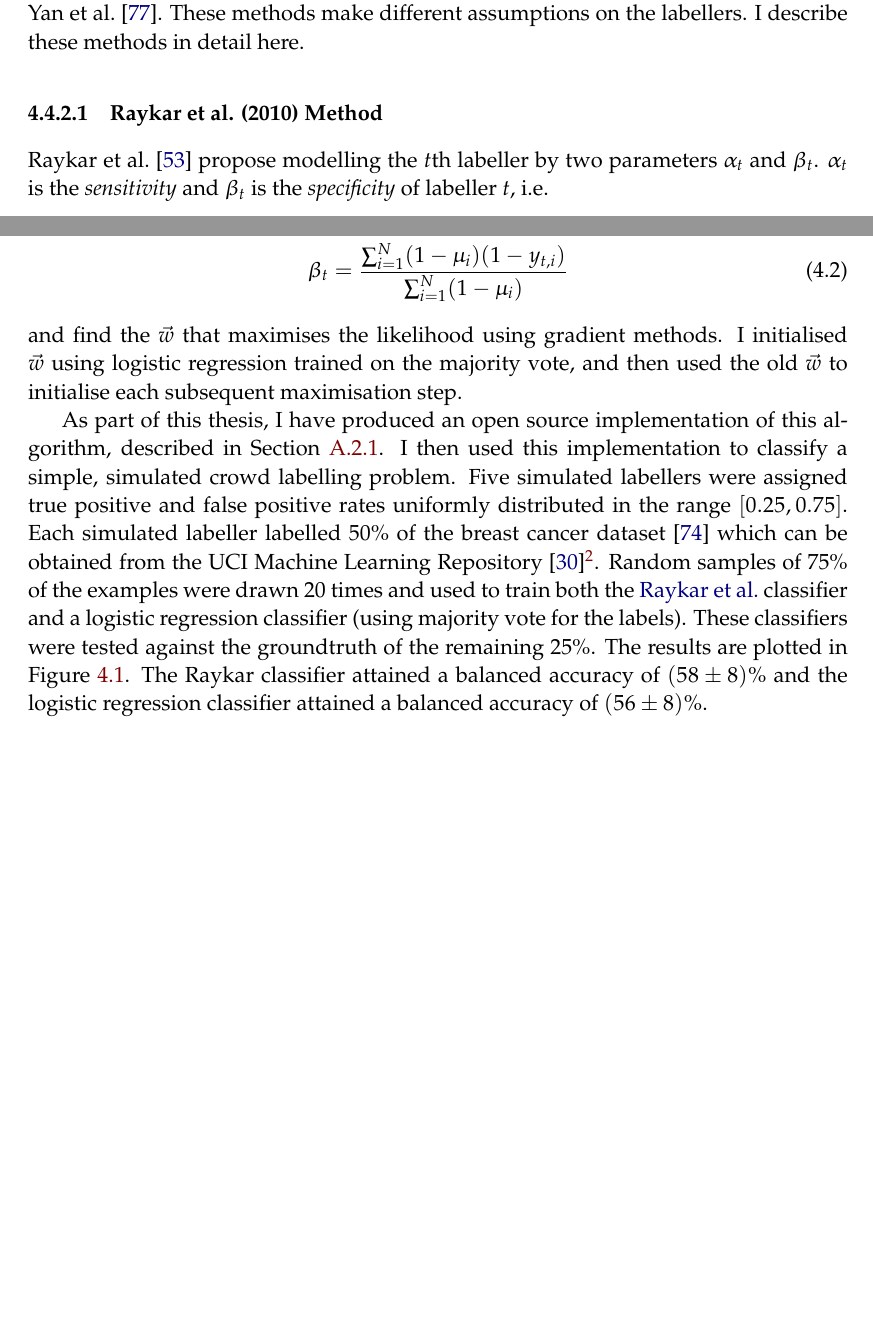
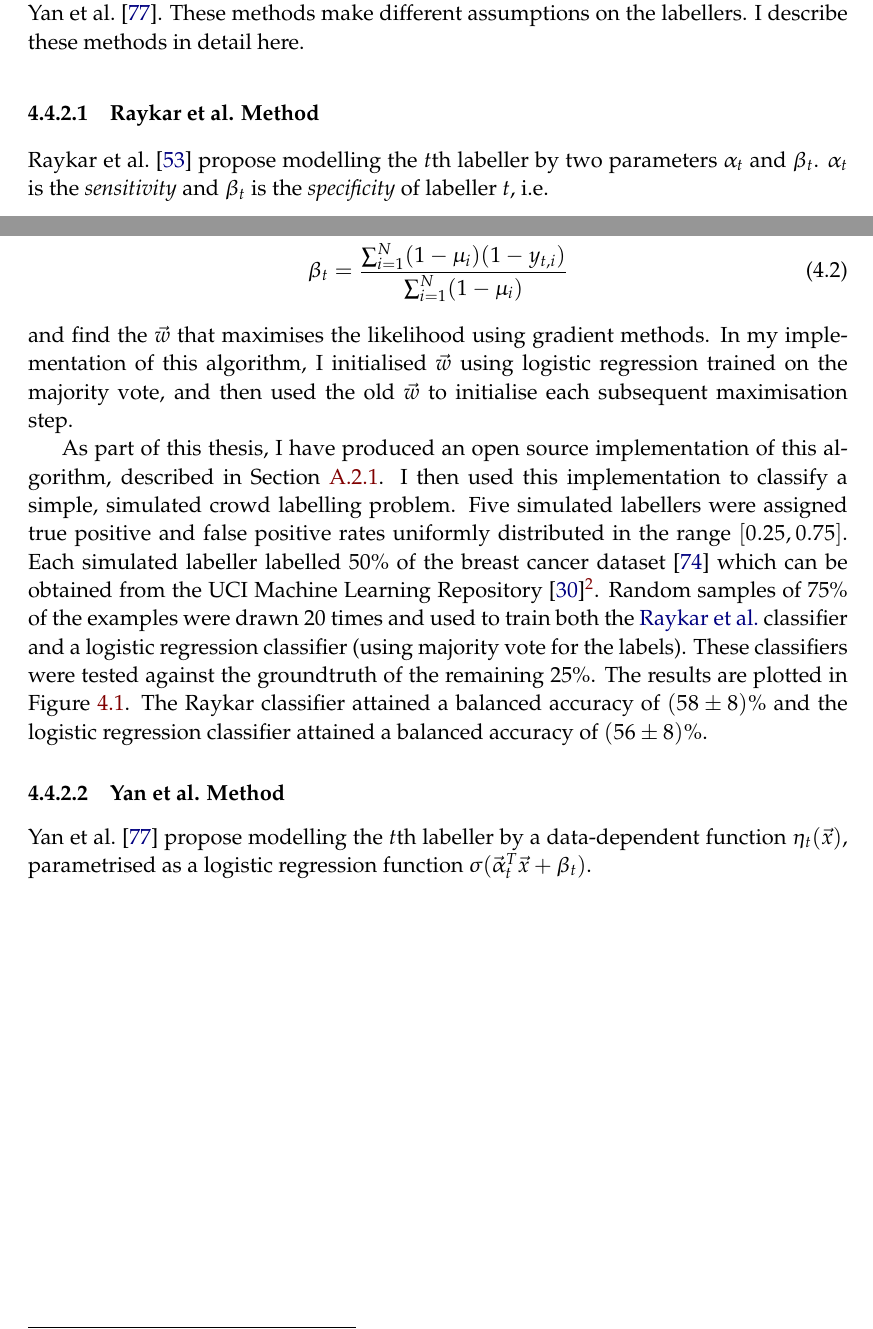
Before and after one commit to chengsoonong/crowdastro, a LaTeX thesis (tex/thesis/thesis.tex, which reads tex/thesis/3_ml.tex): two parts of pages 30 and 32 of 55, joined at a grey line, cut so that both start at the same text, the shorter picture padded with empty space. Compiled offline with pdfLaTeX; a LaTeX package or settings file that is missing is left out.

Commit message:
Started writing up Yan

```diff
--- a/tex/thesis/3_ml.tex
+++ b/tex/thesis/3_ml.tex
@@ -64,7 +64,7 @@ efficiency.
 
         In crowd learning scenarios, it is common to have multiple labels for a data point with no known groundtruth. One way to deal with this is to jointly model both the reliability of each labeller (the \emph{labeller model}) and the groundtruth itself (the \emph{classification model}). Methods following this approach are developed in \citet{raykar10} and \citet{yan10}. These methods make different assumptions on the labellers. I describe these methods in detail here.
 
-        \subsubsection{Raykar et al. (2010) Method}
+        \subsubsection{Raykar et al. Method}
             \label{sec:raykar}
 
             \citet{raykar10} propose modelling the $t$th labeller by two parameters $\alpha_t$ and $\beta_t$. $\alpha_t$ is the \emph{sensitivity} and $\beta_t$ is the \emph{specificity} of labeller $t$, i.e.
@@ -112,7 +112,7 @@ efficiency.
                 \label{eq:raykar-beta}
                 \beta_t &= \frac{\sum_{i = 1}^N (1 - \mu_i) (1 - y_{t, i})}{\sum_{i = 1}^N (1 - \mu_i)}
             \end{align}
-            and find the $\vec w$ that maximises the likelihood using gradient methods. I initialised $\vec w$ using logistic regression trained on the majority vote, and then used the old $\vec w$ to initialise each subsequent maximisation step.
+            and find the $\vec w$ that maximises the likelihood using gradient methods. In my implementation of this algorithm, I initialised $\vec w$ using logistic regression trained on the majority vote, and then used the old $\vec w$ to initialise each subsequent maximisation step.
 
             As part of this thesis, I have produced an open source implementation of this algorithm, described in Section \ref{sec:crowdastro-raykar}. I then used this implementation to classify a simple, simulated crowd labelling problem. Five simulated labellers were assigned true positive and false positive rates uniformly distributed in the range $[0.25, 0.75]$. Each simulated labeller labelled 50\% of the breast cancer dataset \citep{wolberg90} which can be obtained from the UCI Machine Learning Repository \citep{lichman13}\footnote{\url{https://archive.ics.uci.edu/ml/datasets/Breast+Cancer+Wisconsin+\%28Original\%29}}. Random samples of 75\% of the examples were drawn 20 times and used to train both the \citeauthor{raykar10} classifier and a logistic regression classifier (using majority vote for the labels). These classifiers were tested against the groundtruth of the remaining 25\%. The results are plotted in Figure \ref{fig:raykar}. The Raykar classifier attained a balanced accuracy of $(58 \pm 8)\%$ and the logistic regression classifier attained a balanced accuracy of $(56 \pm 8)\%$.
 
@@ -122,3 +122,7 @@ efficiency.
                 \caption{Performance of the \citeauthor{raykar10} classifier against logistic regression on a simulated crowd labelling of the breast cancer dataset \citep{wolberg90}.}
                 \label{fig:raykar}
             \end{figure}
+
+        \subsubsection{Yan et al. Method}
+
+            \citet{yan10} propose modelling the $t$th labeller by a data-dependent function $\eta_t(\vec x)$, parametrised as a logistic regression function $\sigma(\vec \alpha_t^T \vec x + \beta_t)$.
```
